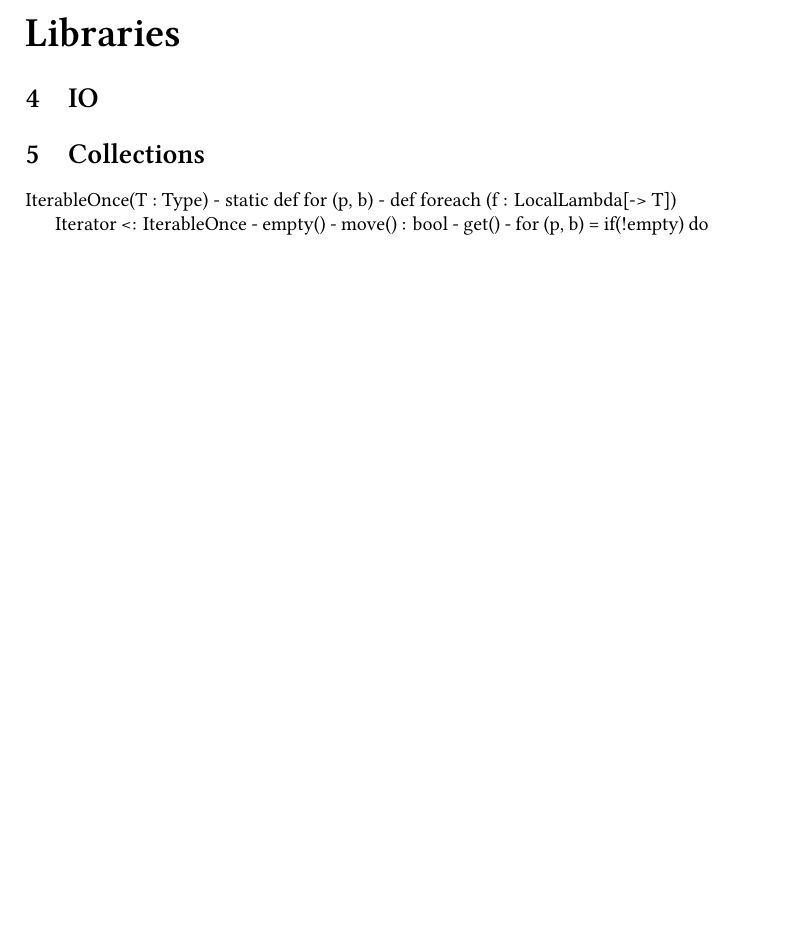
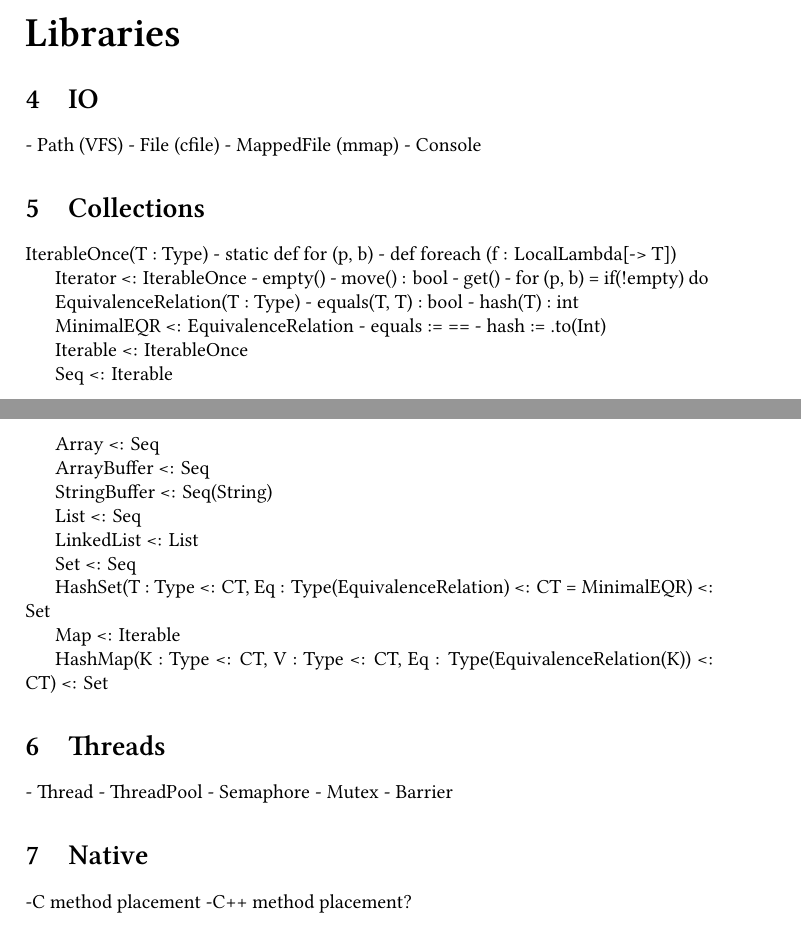
Before and after one commit to tyr-lang/languageSpecification, a LaTeX paper (tls.tex): part of page 4 of 7 before the commit and two parts of pages 5 and 6 of 9 after it, the two joined at a grey line, cut so that both start at the same text, the shorter picture padded with empty space. Compiled offline with XeLaTeX.

```diff
--- a/tls.tex
+++ b/tls.tex
@@ -167,6 +167,12 @@
 
 \section{IO}
 
+ - Path (VFS)
+ - File (cfile)
+ - MappedFile (mmap)
+ - Console
+
+
 \section{Collections}
 
 IterableOnce(T : Type)
@@ -179,6 +185,48 @@
 - get()
 - for (p, b) = if(!empty) do {}
 
+EquivalenceRelation(T : Type)
+- equals(T, T) : bool
+- hash(T) : int
+
+MinimalEQR <: EquivalenceRelation
+- equals := ==
+- hash := .to(Int)
+
+Iterable <: IterableOnce
+
+Seq <: Iterable
+
+Array <: Seq
+
+ArrayBuffer <: Seq
+
+StringBuffer <: Seq(String)
+
+List <: Seq
+
+LinkedList <: List
+
+Set <: Seq
+
+HashSet(T : Type <: CT, Eq : Type(EquivalenceRelation) <: CT = MinimalEQR) <: Set
+
+Map <: Iterable
+
+HashMap(K : Type <: CT, V : Type <: CT, Eq : Type(EquivalenceRelation(K)) <: CT) <: Set
+
+\section{Threads}
+
+- Thread
+- ThreadPool
+- Semaphore
+- Mutex
+- Barrier
+
+\section{Native}
+
+-C method placement
+-C++ method placement?
 
 
 
```
Also changed, not shown: parts/introduction.tex (+2 -0 lines), parts/syntax.tex (+22 -0 lines), tls.pdf.
